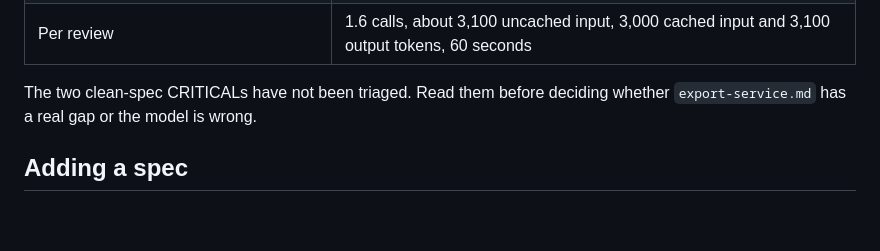
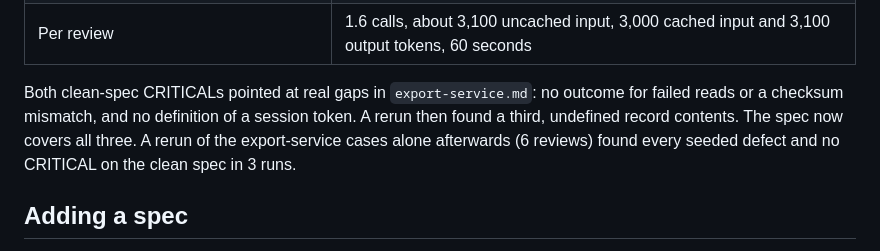
Before and after one commit to dshills/speccritic, a Markdown page: eval/README.md, the part around the change. GitHub-like rendering; blank space fills up the shorter version.

```diff
--- a/eval/README.md
+++ b/eval/README.md
@@ -105,7 +105,7 @@ The last full run, on 2026-10-06 with `openai:gpt-6.1-sol`, default effort and 2
 | Runs with the verdict the case calls for | 22/24 (92%) |
 | Per review | 1.6 calls, about 3,100 uncached input, 3,000 cached input and 3,100 output tokens, 60 seconds |
 
-The two clean-spec CRITICALs have not been triaged. Read them before deciding whether `export-service.md` has a real gap or the model is wrong.
+Both clean-spec CRITICALs pointed at real gaps in `export-service.md`: no outcome for failed reads or a checksum mismatch, and no definition of a session token. A rerun then found a third, undefined record contents. The spec now covers all three. A rerun of the export-service cases alone afterwards (6 reviews) found every seeded defect and no CRITICAL on the clean spec in 3 runs.
 
 ## Adding a spec
 
```
Also changed, not shown: eval/corpus/export-service.md (+8 -1 lines).
